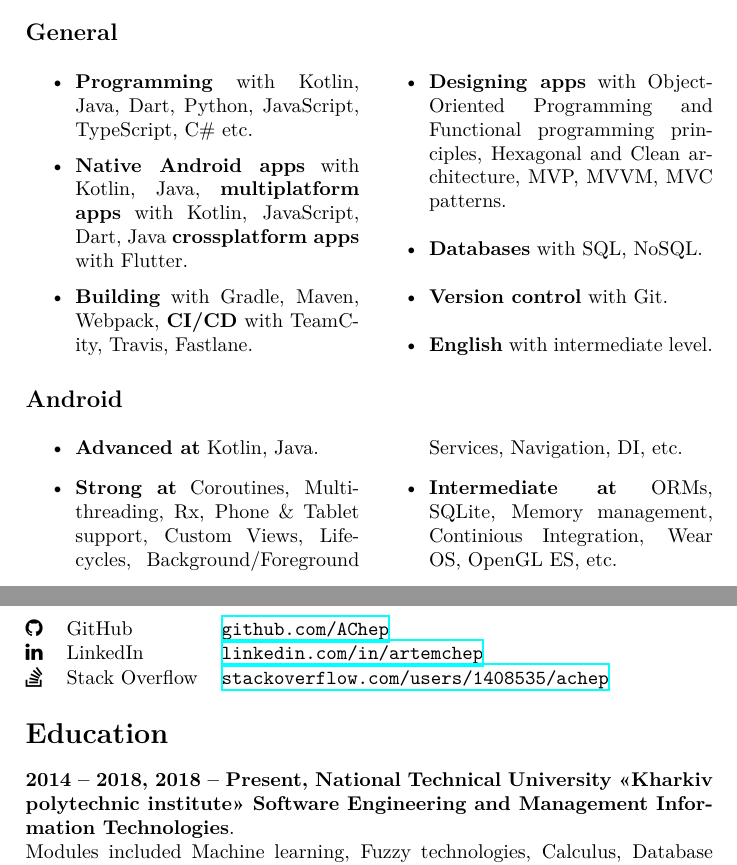
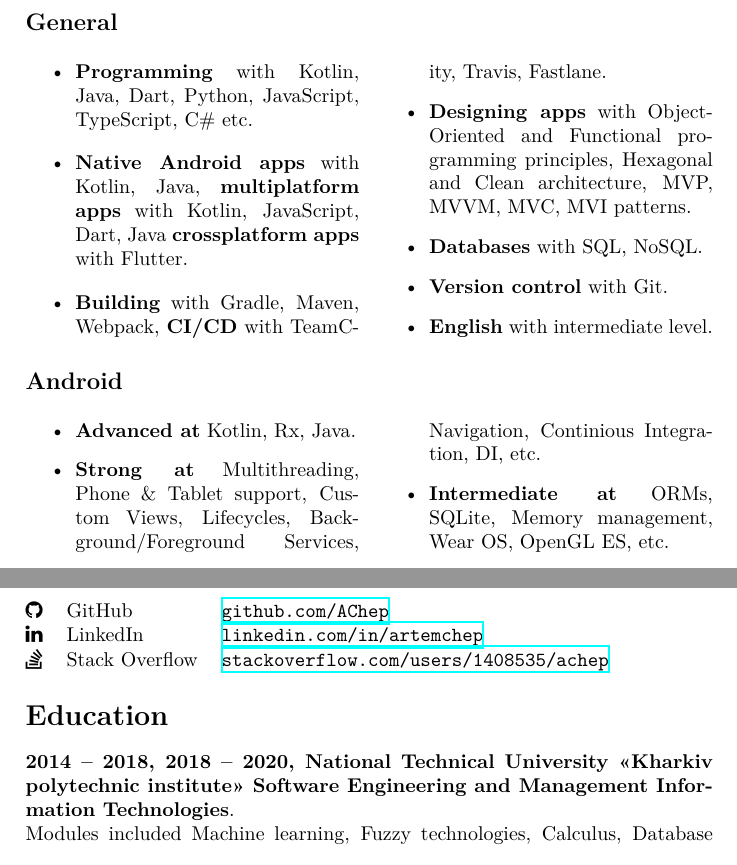
Before and after one commit to AChep/cv-latex, a LaTeX CV (cv.tex): two parts of pages 1 and 4 of 4, joined at a grey line, cut so that both start at the same text. Compiled offline with XeLaTeX.

Commit message:
Update skills / education

```diff
--- a/cv.tex
+++ b/cv.tex
@@ -38,7 +38,7 @@
 		\item \textbf{Programming} with Kotlin, Java, Dart, Python, JavaScript, TypeScript, C\# etc.
 		\item \textbf{Native Android apps} with Kotlin, Java, \textbf{multiplatform apps} with Kotlin, JavaScript, Dart, Java \textbf{crossplatform apps} with Flutter.
 		\item \textbf{Building} with Gradle, Maven, Webpack, \textbf{CI/CD} with TeamCity, Travis, Fastlane.
-		\item \textbf{Designing apps} with Object-Oriented Programming and Functional programming principles, Hexagonal and Clean architecture, MVP, MVVM, MVC patterns.
+		\item \textbf{Designing apps} with Object-Oriented and Functional programming principles, Hexagonal and Clean architecture, MVP, MVVM, MVC, MVI patterns.
 		\item \textbf{Databases} with SQL, NoSQL.
 		\item \textbf{Version control} with Git.
 		\item \textbf{English} with intermediate level.
@@ -47,9 +47,9 @@
 	\subsection*{Android}
 	\begin{multicols}{2}
 	\begin{itemize}
-		\item \textbf{Advanced at} Kotlin, Java.
-		\item \textbf{Strong at} Coroutines, Multithreading, Rx, Phone \& Tablet support, Custom Views, Lifecycles, Background/Foreground Services, Navigation, DI, etc.
-		\item \textbf{Intermediate at} ORMs, SQLite, Memory management, Continious Integration, Wear OS, OpenGL ES, etc.
+		\item \textbf{Advanced at} Kotlin, Rx, Java.
+		\item \textbf{Strong at} Multithreading, Phone \& Tablet support, Custom Views, Lifecycles, Background/Foreground Services, Navigation, Continious Integration, DI, etc.
+		\item \textbf{Intermediate at} ORMs, SQLite, Memory management, Wear OS, OpenGL ES, etc.
 	\end{itemize}
 	\end{multicols}
 
@@ -127,7 +127,7 @@
 	\end{tabular}
 
 	\section*{Education}
-	\textbf{2014 -- 2018, 2018 -- Present, National Technical University <<Kharkiv polytechnic institute>> Software Engineering and Management Information Technologies}. \\
+	\textbf{2014 -- 2018, 2018 -- 2020, National Technical University <<Kharkiv polytechnic institute>> Software Engineering and Management Information Technologies}. \\
 	Modules included Machine learning, Fuzzy technologies, Calculus, Database modeling, Software testing, Software analysis and modeling, Requirements analysis etc.
 
 	\section*{Experience}
```
